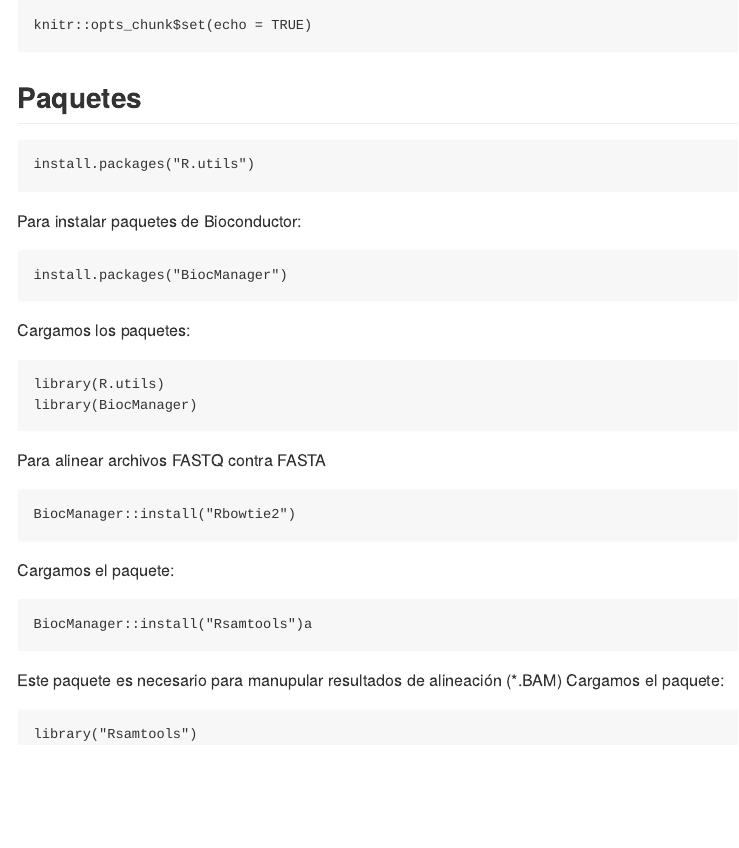
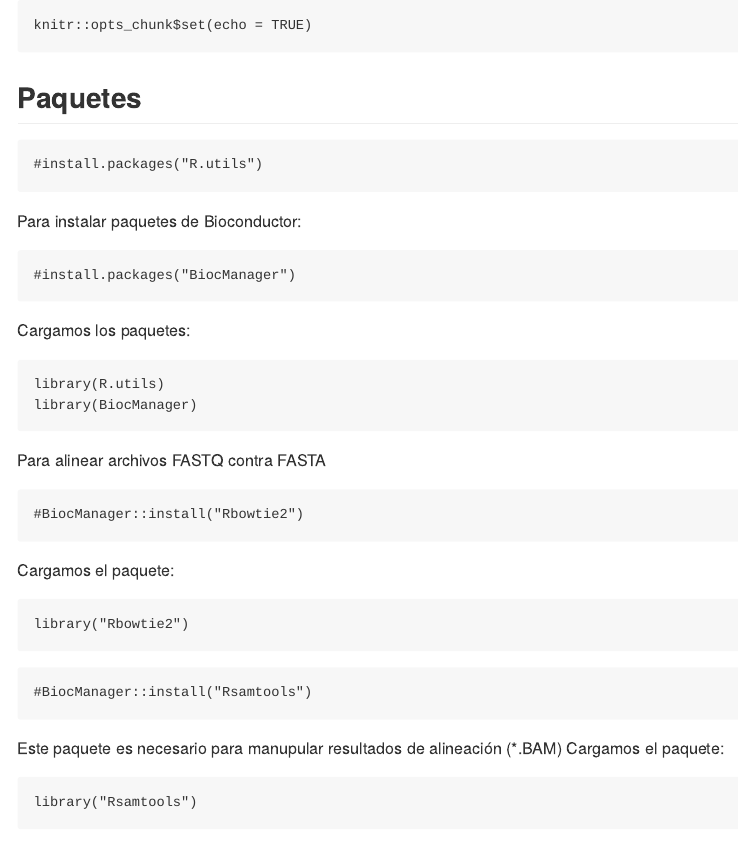
Before and after one commit to JOJAVELAL93/RNAseq-Bioconductor, an R Markdown document (primero.Rmd): the page in a window 1100 px wide, from its top. The pictures show the output file primero.md that the author committed with the source, drawn offline in the style of GitHub; long lines of code are wrapped.

Commit message:
Edición final.

````diff
--- a/primero.Rmd
+++ b/primero.Rmd
@@ -12,11 +12,11 @@ knitr::opts_chunk$set(echo = TRUE)
 ## Paquetes
 
 ```{r echo=TRUE, message=TRUE}
-install.packages("R.utils")
+#install.packages("R.utils")
 ```
 Para instalar paquetes de Bioconductor:
 ```{r echo=TRUE, message=TRUE}
-install.packages("BiocManager")
+#install.packages("BiocManager")
 ```
 Cargamos los paquetes:
 
@@ -27,7 +27,7 @@ library(BiocManager)
 Para alinear archivos FASTQ contra FASTA
 
 ```{r echo=TRUE, message=TRUE}
-BiocManager::install("Rbowtie2")
+#BiocManager::install("Rbowtie2")
 ```
 
 Cargamos el paquete:
@@ -38,7 +38,7 @@ library("Rbowtie2")
 
 
 ```{r echo=TRUE, message=TRUE}
-BiocManager::install("Rsamtools")
+#BiocManager::install("Rsamtools")
 ```
 
 Este paquete es necesario para manupular resultados de alineación (*.BAM)
````
Also changed, not shown: primero.md, primero.Rmd (3 more changed lines).
